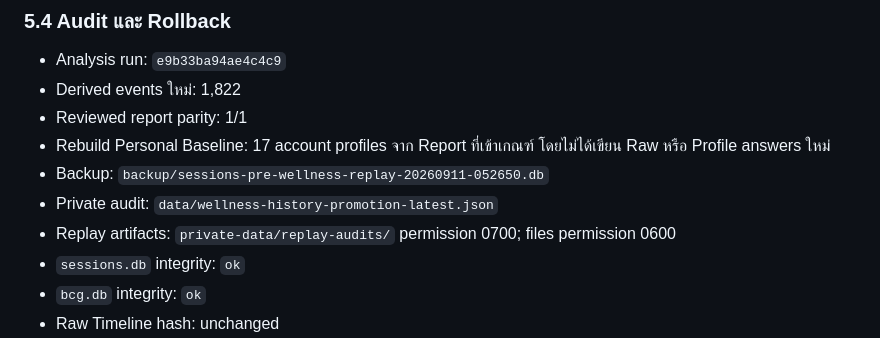
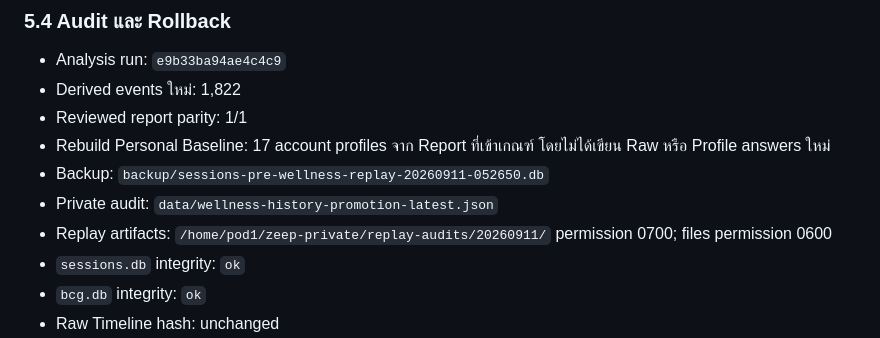
Before and after one commit to pillarsnova/zeep-pi-pod, a Markdown page: docs/zeep-api-app-handoff-2026-09-11.md, the part around the change. Drawn GitHub-style.

Commit message:
docs: correct replay artifact location

```diff
--- a/docs/zeep-api-app-handoff-2026-09-11.md
+++ b/docs/zeep-api-app-handoff-2026-09-11.md
@@ -256,7 +256,8 @@ Sleep Stage แบบ PSG
   โดยไม่ได้เขียน Raw หรือ Profile answers ใหม่
 - Backup: `backup/sessions-pre-wellness-replay-20260911-052650.db`
 - Private audit: `data/wellness-history-promotion-latest.json`
-- Replay artifacts: `private-data/replay-audits/` permission 0700;
+- Replay artifacts: `/home/pod1/zeep-private/replay-audits/20260911/`
+  permission 0700;
   files permission 0600
 - `sessions.db` integrity: `ok`
 - `bcg.db` integrity: `ok`
```
